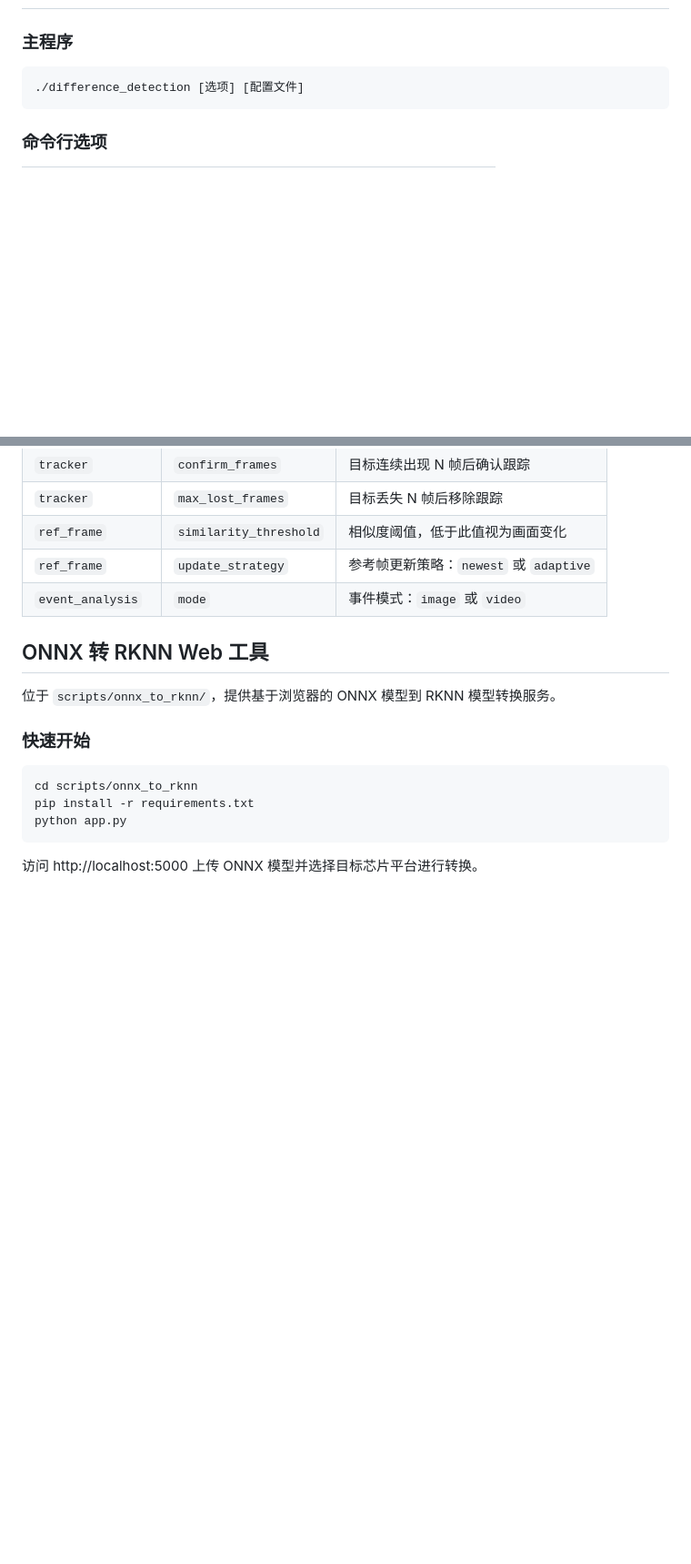
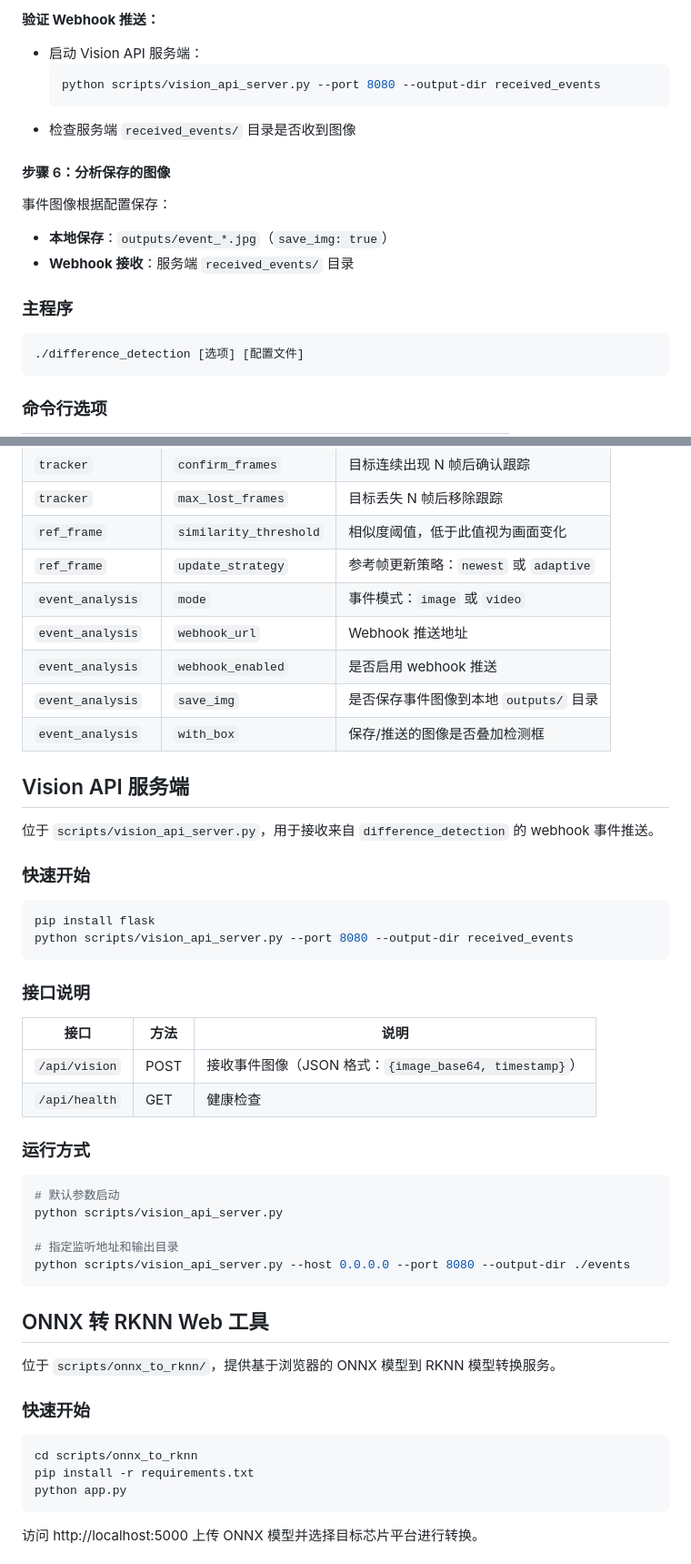
Before and after one commit to pkuCactus/difference_frame_detection, a Markdown page: README.md, 2 parts joined by grey strips. Shown at 91% size. GitHub-like rendering; blank space fills up the shorter version.

````diff
--- a/README.md
+++ b/README.md
@@ -132,3 +215,16 @@ make difference_detection_tests
+**验证 Webhook 推送：**
+- 启动 Vision API 服务端：
+  ```bash
+  python scripts/vision_api_server.py --port 8080 --output-dir received_events
+  ```
+- 检查服务端 `received_events/` 目录是否收到图像
+
+#### 步骤 6：分析保存的图像
+
+事件图像根据配置保存：
+- **本地保存**：`outputs/event_*.jpg`（`save_img: true`）
+- **Webhook 接收**：服务端 `received_events/` 目录
+
 ### 主程序
 
 ```bash
@@ -217,6 +322,38 @@ logging:
 | `ref_frame` | `similarity_threshold` | 相似度阈值，低于此值视为画面变化 |
 | `ref_frame` | `update_strategy` | 参考帧更新策略：`newest` 或 `adaptive` |
 | `event_analysis` | `mode` | 事件模式：`image` 或 `video` |
+| `event_analysis` | `webhook_url` | Webhook 推送地址 |
+| `event_analysis` | `webhook_enabled` | 是否启用 webhook 推送 |
+| `event_analysis` | `save_img` | 是否保存事件图像到本地 `outputs/` 目录 |
+| `event_analysis` | `with_box` | 保存/推送的图像是否叠加检测框 |
+
+## Vision API 服务端
+
+位于 `scripts/vision_api_server.py`，用于接收来自 `difference_detection` 的 webhook 事件推送。
+
+### 快速开始
+
+```bash
+pip install flask
+python scripts/vision_api_server.py --port 8080 --output-dir received_events
+```
+
+### 接口说明
+
+| 接口 | 方法 | 说明 |
+|------|------|------|
+| `/api/vision` | POST | 接收事件图像（JSON 格式：`{image_base64, timestamp}`） |
+| `/api/health` | GET | 健康检查 |
+
+### 运行方式
+
+```bash
+# 默认参数启动
+python scripts/vision_api_server.py
+
+# 指定监听地址和输出目录
+python scripts/vision_api_server.py --host 0.0.0.0 --port 8080 --output-dir ./events
+```
 
 ## ONNX 转 RKNN Web 工具
 
````
Also changed, not shown: other parts of README.md (+97 -5 lines).
